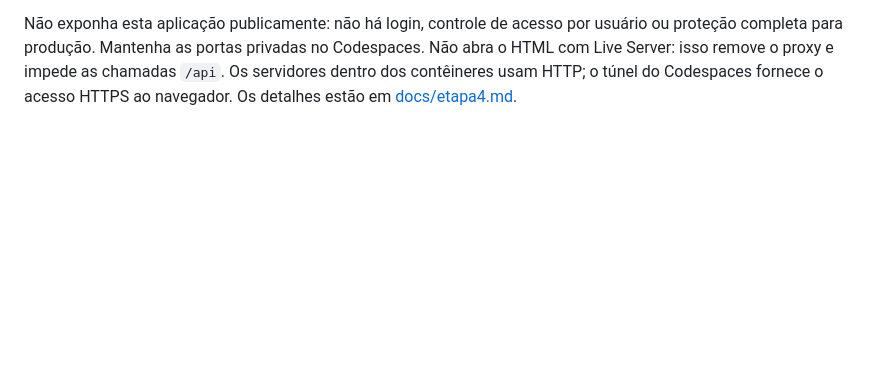
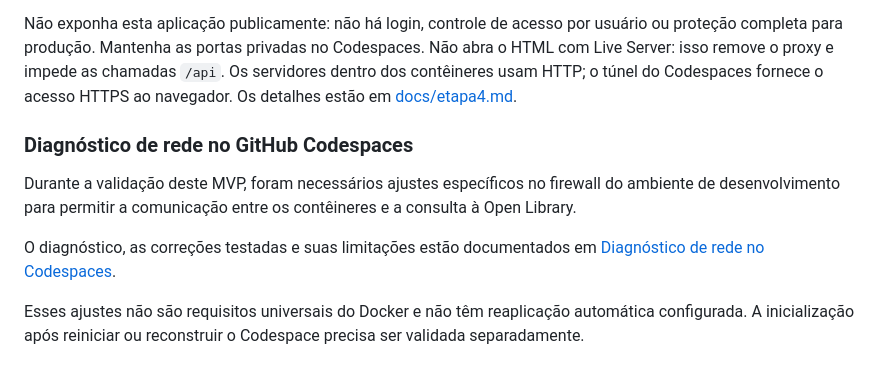
Before and after one commit to mgasilva/estante-academica-front, a Markdown page: README.md, the part around the change. Rendered like a GitHub page; blank space fills up the shorter version.

Commit message:
Documenta diagnostico de rede no Codespaces

```diff
--- a/README.md
+++ b/README.md
@@ -179,3 +179,16 @@ Os servidores dentro dos contêineres usam HTTP; o túnel do Codespaces fornece
 HTTPS ao navegador. Os detalhes estão em [docs/etapa4.md](docs/etapa4.md).
 
 <!-- ESTANTE ETAPA 4: FIM -->
+
+### Diagnóstico de rede no GitHub Codespaces
+
+Durante a validação deste MVP, foram necessários ajustes específicos no
+firewall do ambiente de desenvolvimento para permitir a comunicação entre
+os contêineres e a consulta à Open Library.
+
+O diagnóstico, as correções testadas e suas limitações estão documentados em
+[Diagnóstico de rede no Codespaces](docs/rede-codespaces.md).
+
+Esses ajustes não são requisitos universais do Docker e não têm reaplicação
+automática configurada. A inicialização após reiniciar ou reconstruir o
+Codespace precisa ser validada separadamente.
```
Also changed, not shown: docs/rede-codespaces.md (added, +155 -0 lines).
